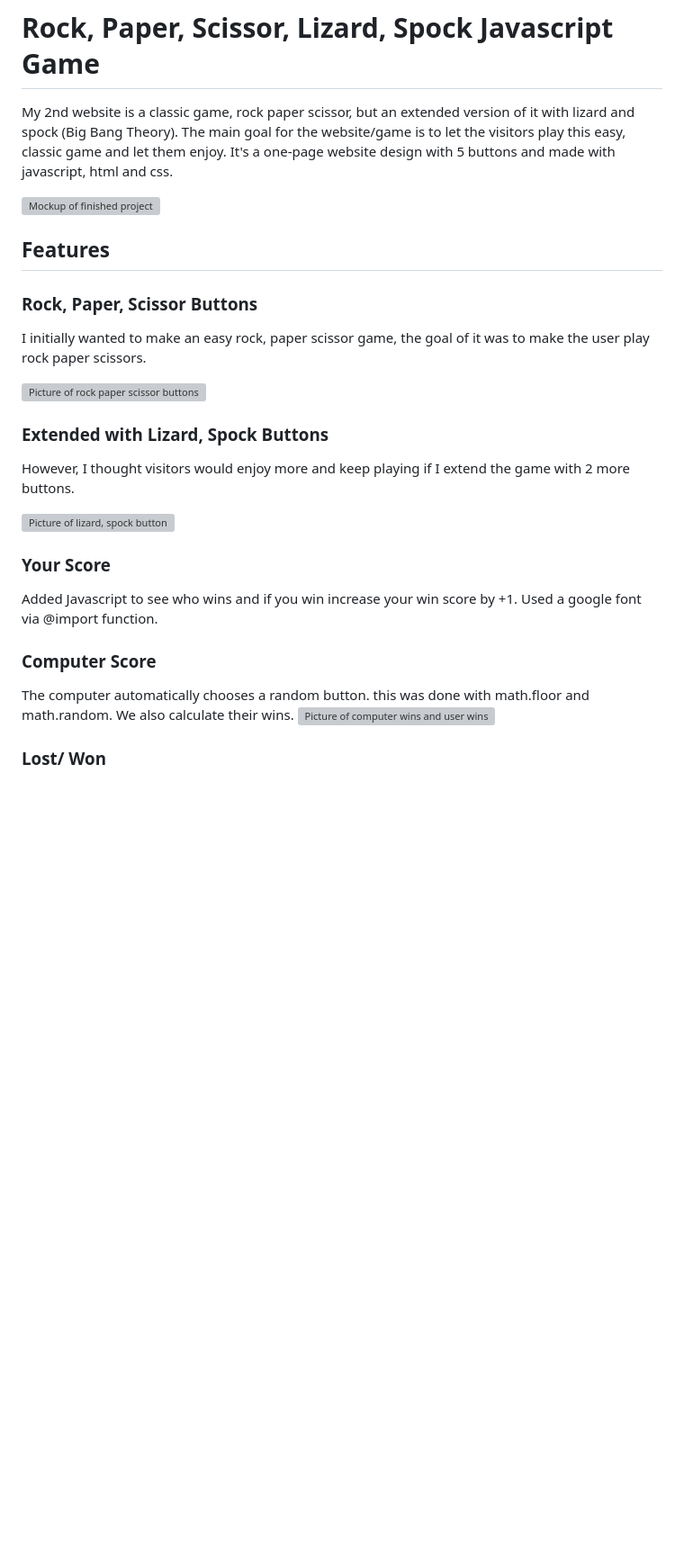
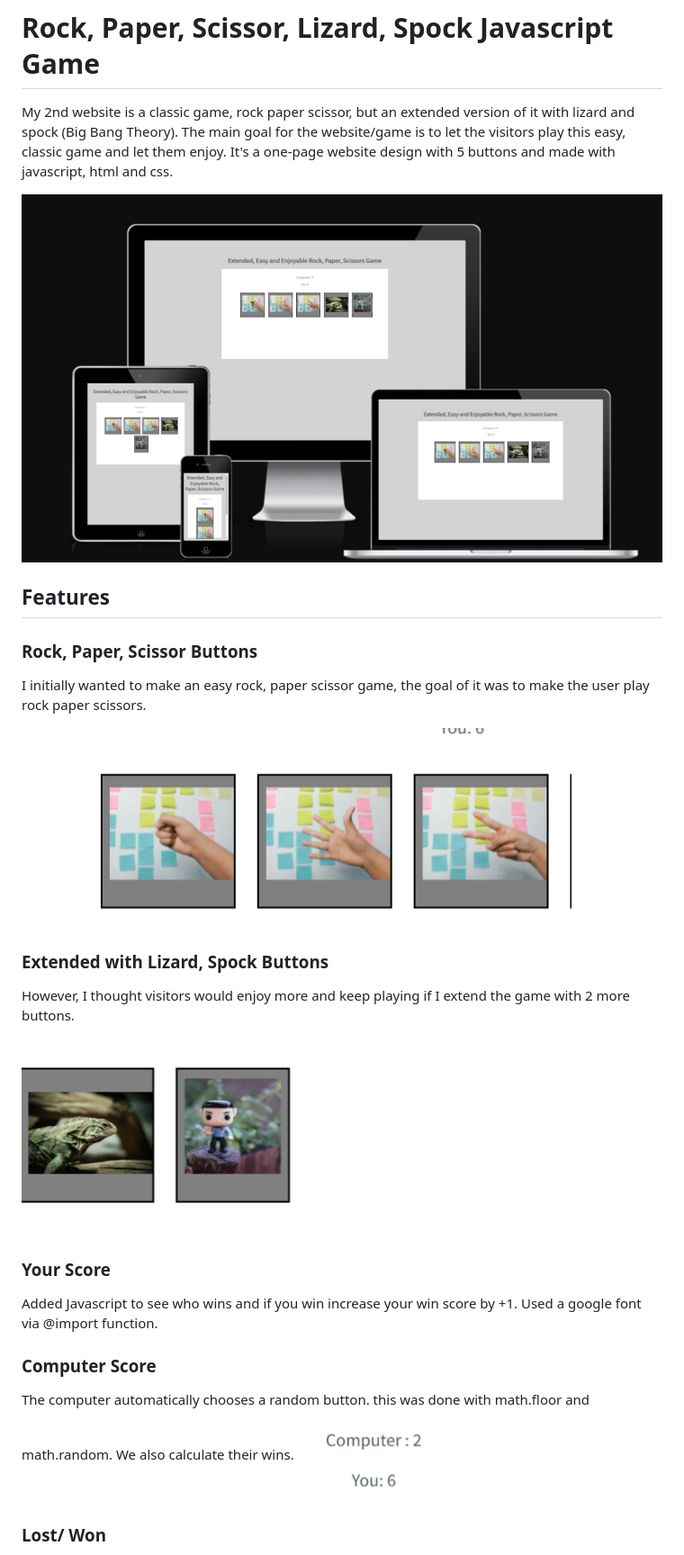
Before and after one commit to jouryk0rt/rock-paper-scissors-game, a Markdown page: README.md, the part around one of its changes. Shown at 90% size. Rendered like a GitHub page; pictures changed too: assets/images/lizard-spock.png, assets/images/mockup-project-rps.png, assets/images/rock-paper-scissor.png; blank space fills up the shorter version; grey boxes are pictures that could not be loaded.

```diff
--- a/README.md
+++ b/README.md
@@ -2,7 +2,7 @@
 
 My 2nd website is a classic game, rock paper scissor, but an extended version of it with lizard and spock (Big Bang Theory). The main goal for the website/game is to let the visitors play this easy, classic game and let them enjoy. It's a one-page website design with 5 buttons and made with javascript, html and css.
 
-![Mockup of finished project](/assets/img/mockup-project-rps.png)
+![Mockup of finished project](/assets/images/mockup-project-rps.png)
 
 ## Features
 
@@ -10,13 +10,13 @@ My 2nd website is a classic game, rock paper scissor, but an extended version of
 
 I initially wanted to make an easy rock, paper scissor game, the goal of it was to make the user play rock paper scissors.
 
-![Picture of rock paper scissor buttons](assets/img/rock-paper-scissor.png)
+![Picture of rock paper scissor buttons](assets/images/rock-paper-scissor.png)
 
 ### Extended with Lizard, Spock Buttons
 
 However, I thought visitors would enjoy more and keep playing if I extend the game with 2 more buttons.
 
-![Picture of lizard, spock button](assets/img/lizard-spock.png)
+![Picture of lizard, spock button](assets/images/lizard-spock.png)
 
 ### Your Score
 
@@ -26,7 +26,7 @@ Added Javascript to see who wins and if you win increase your win score by +1. U
 ### Computer Score
 
 The computer automatically chooses a random button. this was done with math.floor and math.random. We also calculate their wins.
-![Picture of computer wins and user wins](./assets/img/computer-you.png)
+![Picture of computer wins and user wins](/assets/images/computer-you.png)
 
 ### Lost/ Won
 
```
Also changed, not shown: other parts of README.md (+2 -2 lines), assets/images/manual-testing.png, assets/images/won.png.
